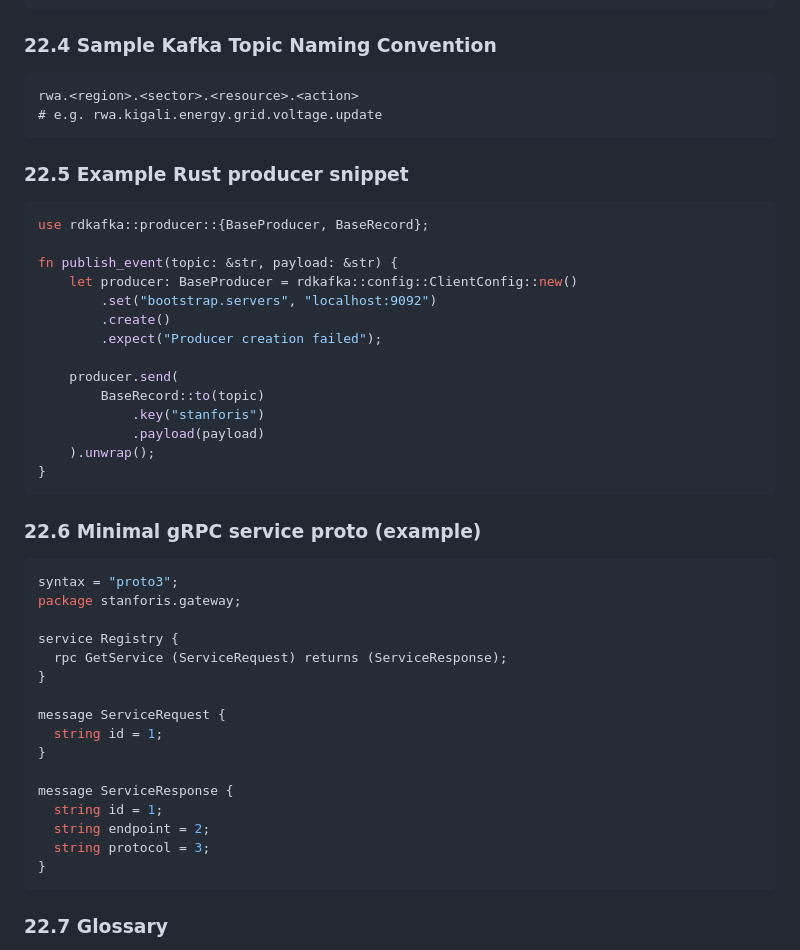
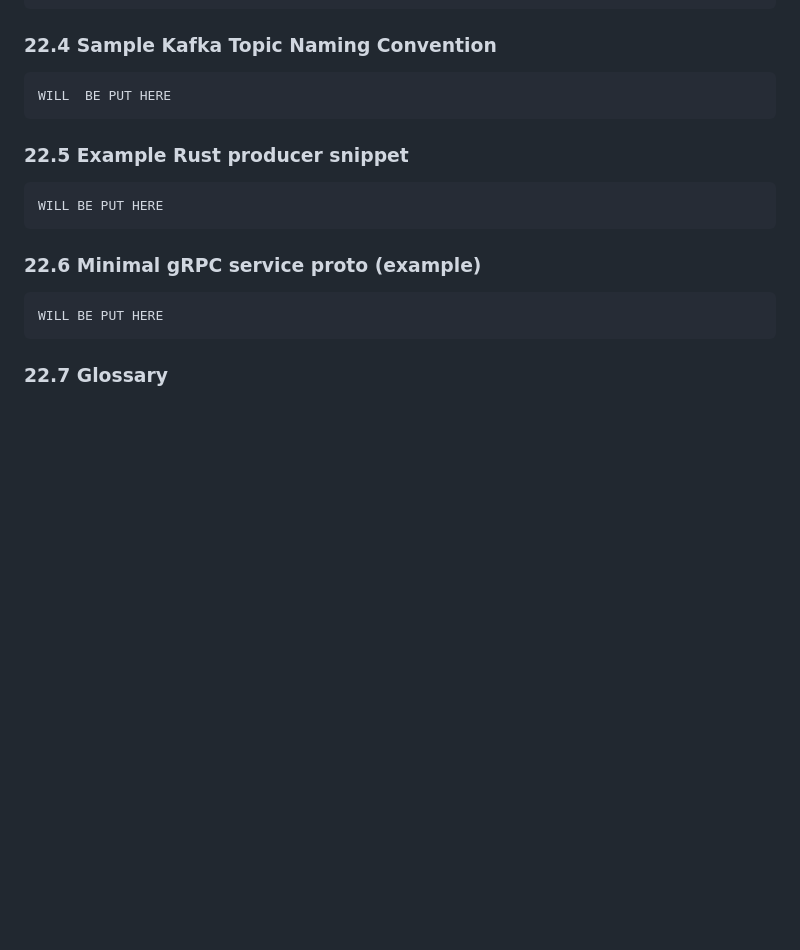
Before and after one commit to STANFORIS/SaaS, a Markdown page: README.md, the part around the change printed below. Rendered like a GitHub page; blank space fills up the shorter version.

````diff
--- a/README.md
+++ b/README.md
@@ -691,48 +737,19 @@ JWT_ISSUER=https://auth.stanforis.rw
 ### 22.4 Sample Kafka Topic Naming Convention
 
 ```
-rwa.<region>.<sector>.<resource>.<action>
-# e.g. rwa.kigali.energy.grid.voltage.update
+WILL  BE PUT HERE
 ```
 
 ### 22.5 Example Rust producer snippet
 
-```rust
-use rdkafka::producer::{BaseProducer, BaseRecord};
-
-fn publish_event(topic: &str, payload: &str) {
-    let producer: BaseProducer = rdkafka::config::ClientConfig::new()
-        .set("bootstrap.servers", "localhost:9092")
-        .create()
-        .expect("Producer creation failed");
-
-    producer.send(
-        BaseRecord::to(topic)
-            .key("stanforis")
-            .payload(payload)
-    ).unwrap();
-}
+```
+WILL BE PUT HERE
 ```
 
 ### 22.6 Minimal gRPC service proto (example)
 
-```proto
-syntax = "proto3";
-package stanforis.gateway;
-
-service Registry {
-  rpc GetService (ServiceRequest) returns (ServiceResponse);
-}
-
-message ServiceRequest {
-  string id = 1;
-}
-
-message ServiceResponse {
-  string id = 1;
-  string endpoint = 2;
-  string protocol = 3;
-}
+```
+WILL BE PUT HERE
 ```
 
 ### 22.7 Glossary
````
Also changed, not shown: other parts of README.md (+272 -226 lines).
